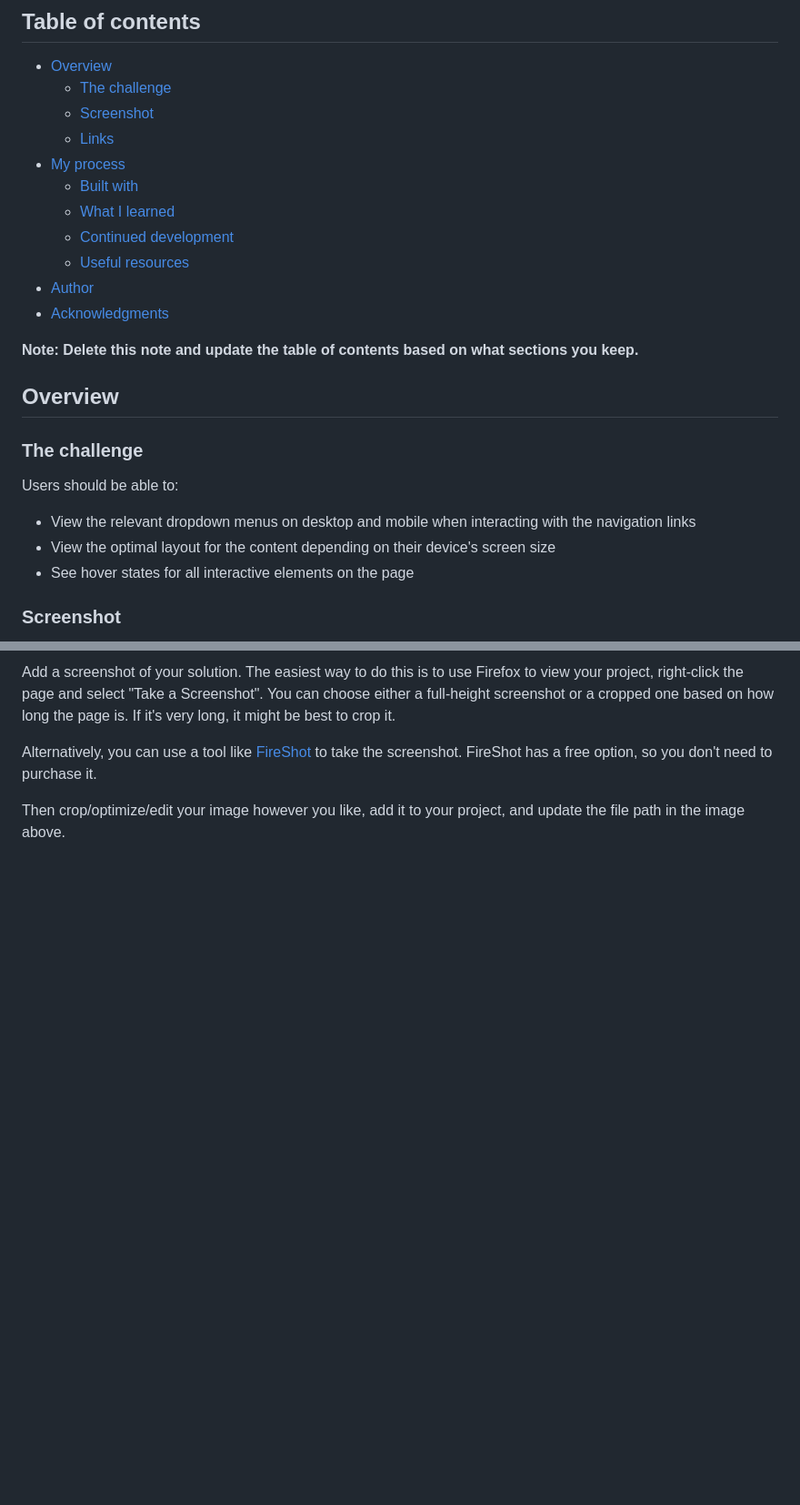
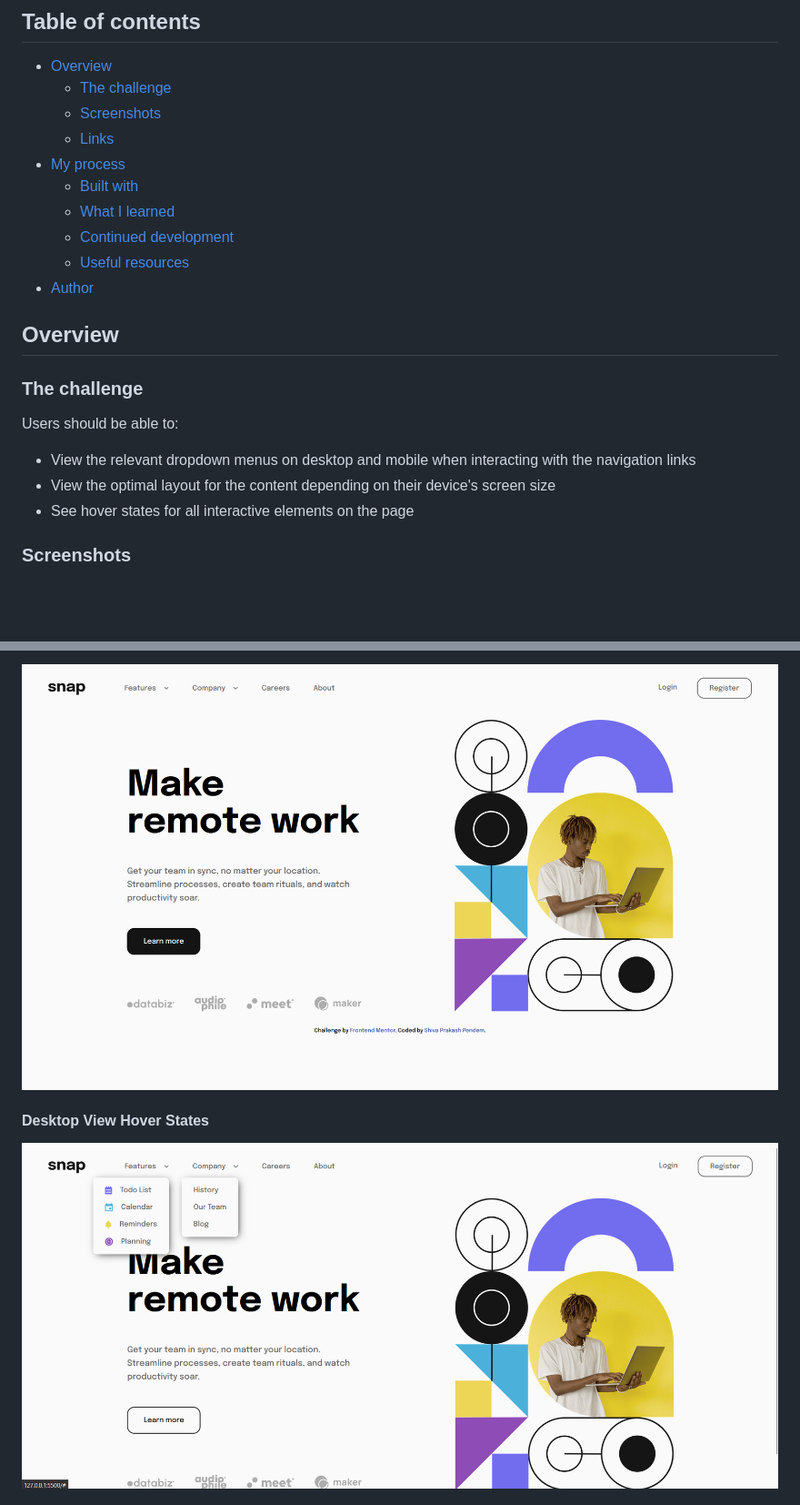
Before and after one commit to shivaprakash-sudo/intro-section-with-dropdown-menu, a Markdown page: README.md, 2 parts joined by grey strips. Shown: that part at 91% size. GitHub-like rendering; pictures changed too: images/screenshots/desktop-view-hover-states.png (added), images/screenshots/desktop-view.png (added); blank space fills up the shorter version.

```diff
--- a/README.md
+++ b/README.md
@@ -6,7 +6,7 @@ This is a solution to the [Intro section with dropdown navigation challenge on F
 
 - [Overview](#overview)
   - [The challenge](#the-challenge)
-  - [Screenshot](#screenshot)
+  - [Screenshots](#screenshots)
   - [Links](#links)
 - [My process](#my-process)
   - [Built with](#built-with)
@@ -14,9 +14,6 @@ This is a solution to the [Intro section with dropdown navigation challenge on F
   - [Continued development](#continued-development)
   - [Useful resources](#useful-resources)
 - [Author](#author)
-- [Acknowledgments](#acknowledgments)
-
-**Note: Delete this note and update the table of contents based on what sections you keep.**
 
 ## Overview
 
@@ -28,5 +25,5 @@ Users should be able to:
 - View the optimal layout for the content depending on their device's screen size
 - See hover states for all interactive elements on the page
 
-### Screenshot
+### Screenshots
 
@@ -34,7 +31,7 @@ Users should be able to:
 
-Add a screenshot of your solution. The easiest way to do this is to use Firefox to view your project, right-click the page and select "Take a Screenshot". You can choose either a full-height screenshot or a cropped one based on how long the page is. If it's very long, it might be best to crop it.
+![Desktop View](./images/screenshots/desktop-view.png)
 
-Alternatively, you can use a tool like [FireShot](https://getfireshot.com/) to take the screenshot. FireShot has a free option, so you don't need to purchase it.
+#### Desktop View Hover States
 
-Then crop/optimize/edit your image however you like, add it to your project, and update the file path in the image above.
+![Desktop View Hover States](./images/screenshots/desktop-view-hover-states.png)
 
```
Also changed, not shown: other parts of README.md (+12 -58 lines), images/screenshots/mobile-view-open-menu-expanded.png (added), images/screenshots/mobile-view-open-menu.png (added), images/screenshots/mobile-view.png (added), 2 other files.
